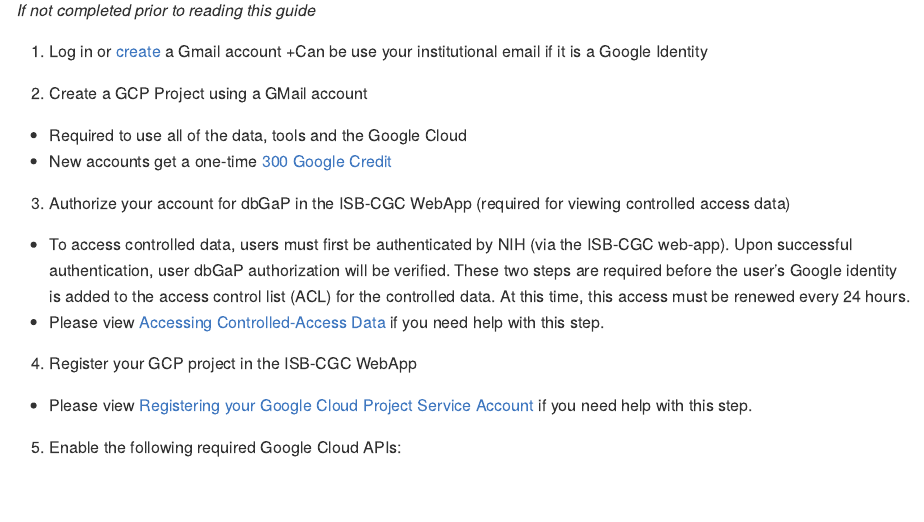
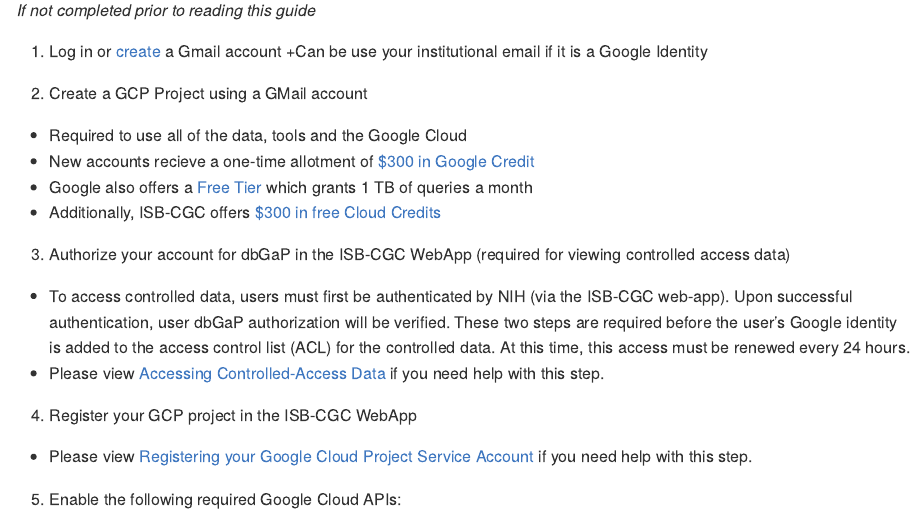
Before and after one commit to rpatil524/Community-Notebooks, an R Markdown document (Notebooks/Quick_Start_Guide_for_ISB-CGC.Rmd): the page in a window 1100 px wide, from 2700 px down. Rendered offline with R 4.5, knitr and Pandoc, with nearby package versions; some code elsewhere in the file could not run offline; long lines of code are wrapped.

Commit message:
Updated to include Google Free Tier and ISB-CGC cloud credits

```diff
--- a/Notebooks/Quick_Start_Guide_for_ISB-CGC.Rmd
+++ b/Notebooks/Quick_Start_Guide_for_ISB-CGC.Rmd
@@ -91,7 +91,9 @@
 
 2. Create a GCP Project using a GMail account
 + Required to use all of the data, tools and the Google Cloud
-+ New accounts get a one-time [300 Google Credit](https://cloud.google.com/free/)
++ New accounts recieve a one-time allotment of [$300 in Google Credit](https://cloud.google.com/free/)
+ + Google also offers a [Free Tier](https://cloud.google.com/free/) which grants 1 TB of queries a month
+ + Additionally, ISB-CGC offers [$300 in free Cloud Credits](https://isb-cancer-genomics-cloud.readthedocs.io/en/latest/sections/HowtoRequestCloudCredits.html)
 
 3. Authorize your account for dbGaP in the ISB-CGC WebApp (required for viewing controlled access data)
 + To access controlled data, users must first be authenticated by NIH (via the ISB-CGC
```
